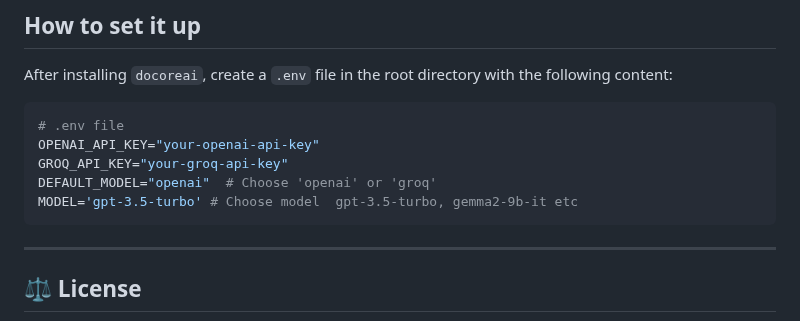
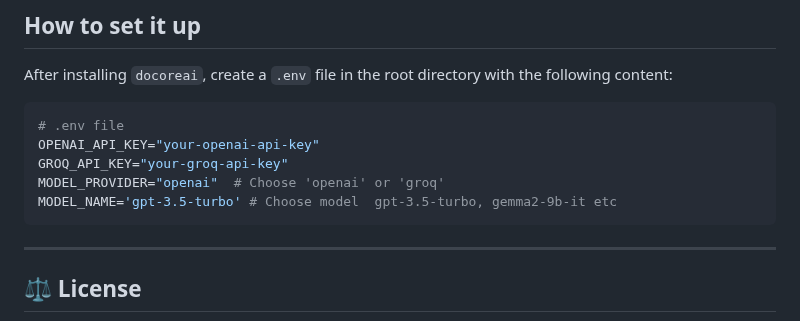
Before and after one commit to SajiJohnMiranda/DoCoreAI, a Markdown page: README.md, the part around the change. Drawn GitHub-style.

Commit message:
updated readme with MODEL_NAME & MODEL_PROVIDER correction

````diff
--- a/README.md
+++ b/README.md
@@ -192,8 +192,8 @@ After installing `docoreai`, create a `.env` file in the root directory with the
 # .env file
 OPENAI_API_KEY="your-openai-api-key"
 GROQ_API_KEY="your-groq-api-key"
-DEFAULT_MODEL="openai"  # Choose 'openai' or 'groq'
-MODEL='gpt-3.5-turbo' # Choose model  gpt-3.5-turbo, gemma2-9b-it etc
+MODEL_PROVIDER="openai"  # Choose 'openai' or 'groq'
+MODEL_NAME='gpt-3.5-turbo' # Choose model  gpt-3.5-turbo, gemma2-9b-it etc
 ```
 ---
 
````
